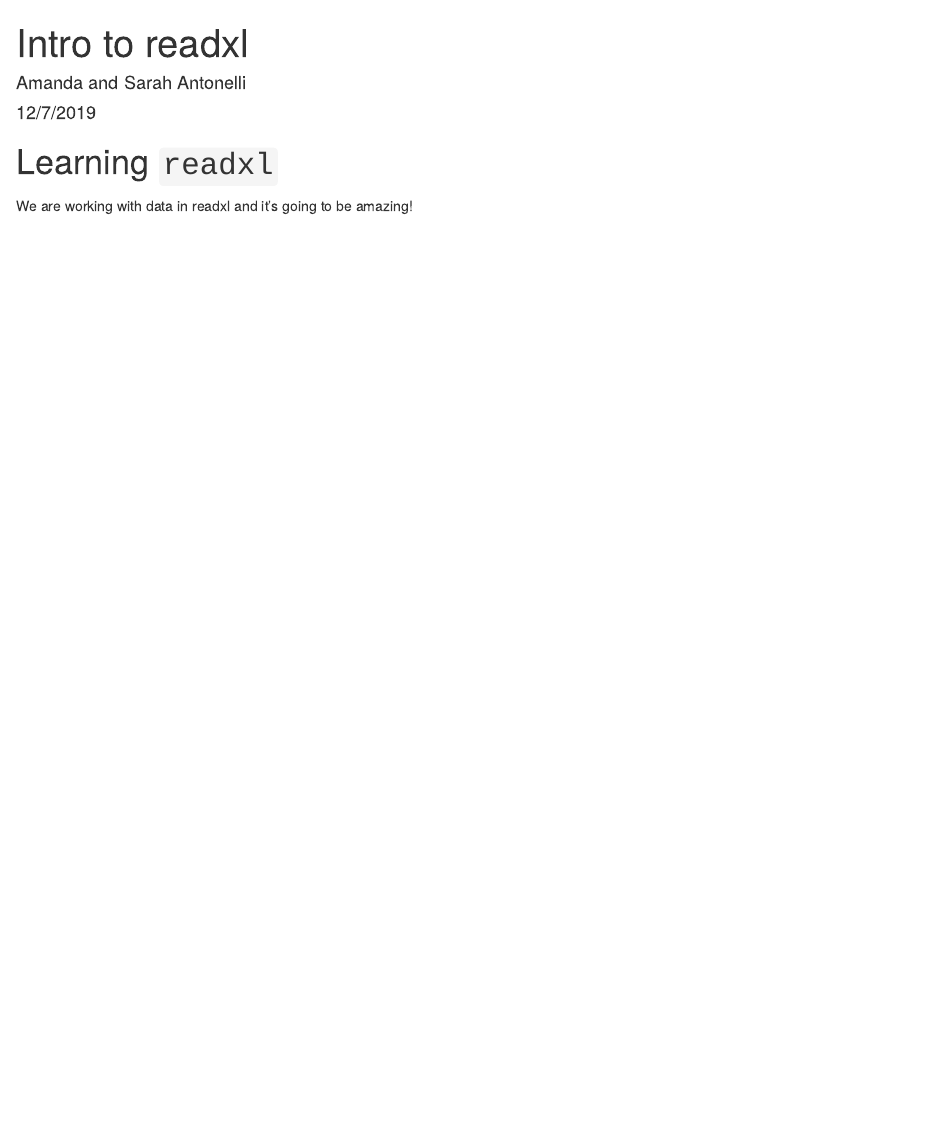
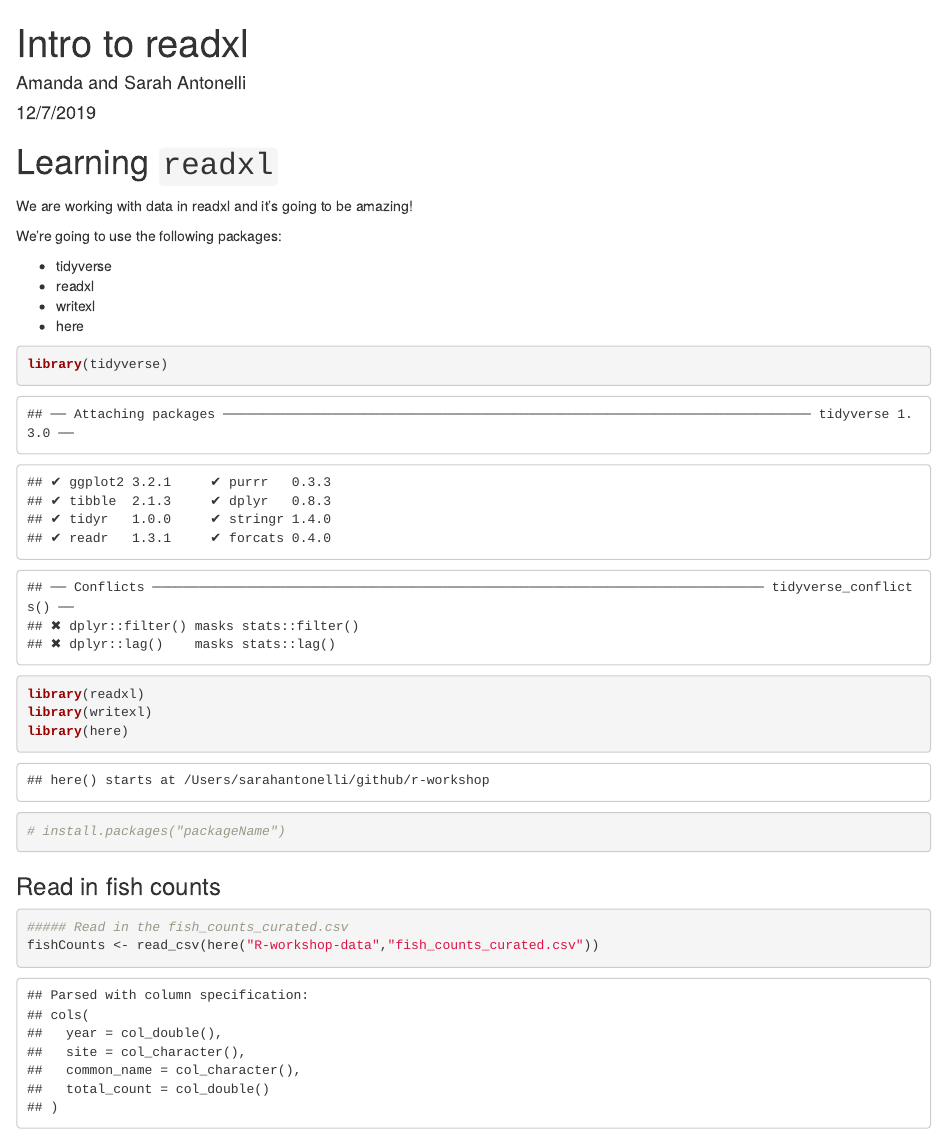
Before and after one commit to sarahAntonelli/r-workshop, an R Markdown document (intro-to-readxl.Rmd): the page in a window 1100 px wide, from its top. The pictures show the output file intro-to-readxl.html that the author committed with the source, opened offline.

Commit message:
updating readxl markdown

````diff
--- a/intro-to-readxl.Rmd
+++ b/intro-to-readxl.Rmd
@@ -9,6 +9,26 @@
 
 We are working with data in readxl and it's going to be amazing!
 
-```{r}
+We're going to use the following packages:
+
+- tidyverse
+- readxl
+- writexl
+- here
+
+```{r packages}
+library(tidyverse)
+library(readxl)
+library(writexl)
+library(here)
+
+# install.packages("packageName")
+```
+
+### Read in fish counts
+
+```{r read in data}
+##### Read in the fish_counts_curated.csv
+fishCounts <- read_csv(here("R-workshop-data","fish_counts_curated.csv"))
 
 ```
````
Also changed, not shown: intro-to-readxl.html.
